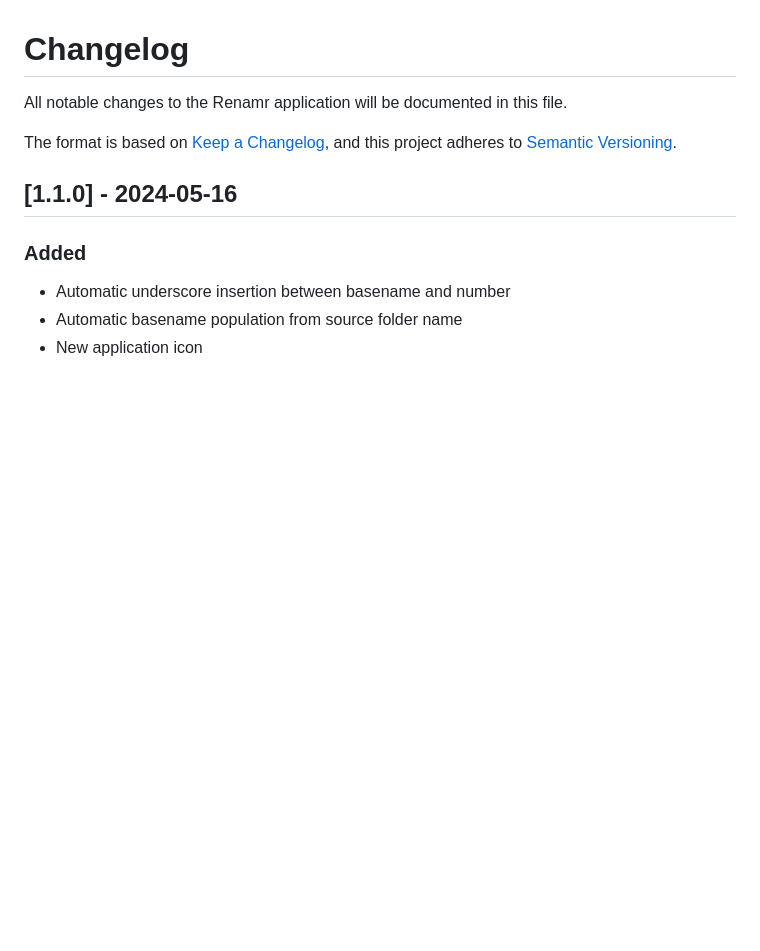
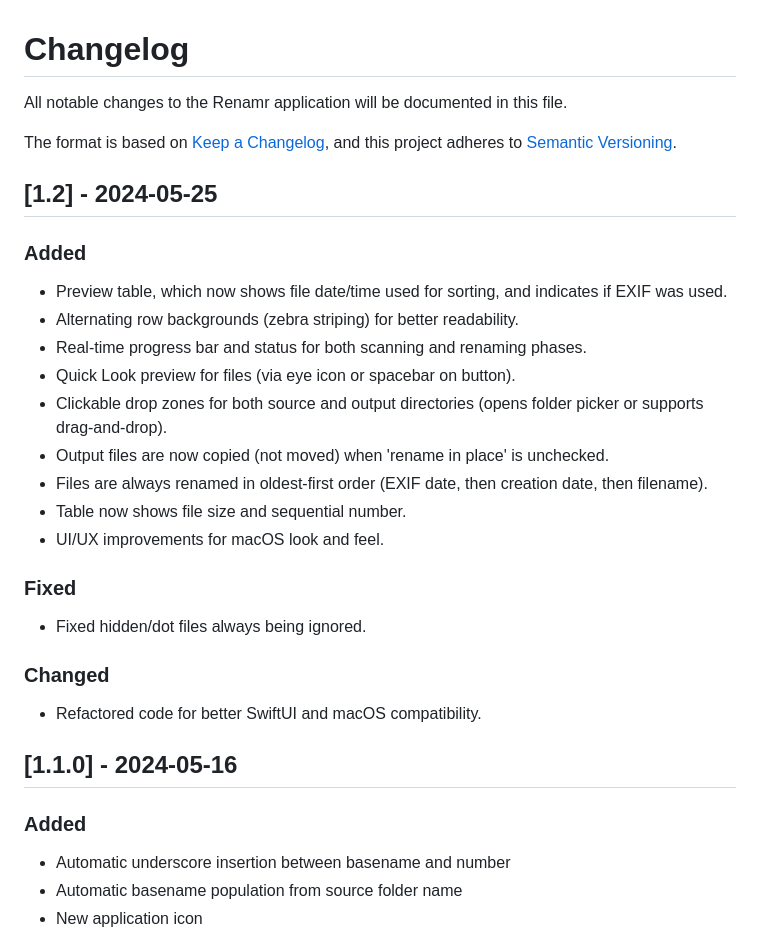
Before and after one commit to timelapsetech/renamr, a Markdown page: CHANGELOG.md, the part around the change. Rendered like a GitHub page; blank space fills up the shorter version.

```diff
--- a/CHANGELOG.md
+++ b/CHANGELOG.md
@@ -4,6 +4,24 @@ All notable changes to the Renamr application will be documented in this file.
 
 The format is based on [Keep a Changelog](https://keepachangelog.com/en/1.0.0/),
 and this project adheres to [Semantic Versioning](https://semver.org/spec/v2.0.0.html).
+
+## [1.2] - 2024-05-25
+### Added
+- Preview table, which now shows file date/time used for sorting, and indicates if EXIF was used.
+- Alternating row backgrounds (zebra striping) for better readability.
+- Real-time progress bar and status for both scanning and renaming phases.
+- Quick Look preview for files (via eye icon or spacebar on button).
+- Clickable drop zones for both source and output directories (opens folder picker or supports drag-and-drop).
+- Output files are now copied (not moved) when 'rename in place' is unchecked.
+- Files are always renamed in oldest-first order (EXIF date, then creation date, then filename).
+- Table now shows file size and sequential number.
+- UI/UX improvements for macOS look and feel.
+
+### Fixed
+- Fixed hidden/dot files always being ignored.
+
+### Changed
+- Refactored code for better SwiftUI and macOS compatibility.
 
 ## [1.1.0] - 2024-05-16
 
```
Also changed, not shown: README.md (+13 -0 lines), Renamr/Resources/app_screenshot.png, 6 other files.
